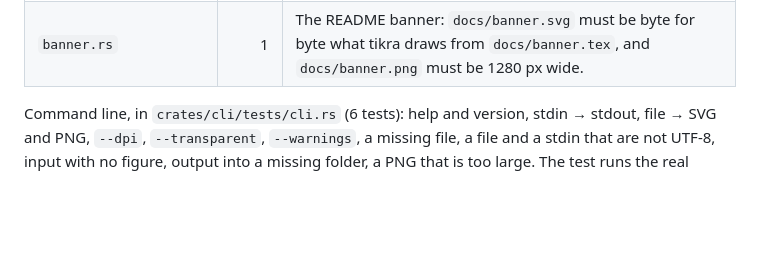
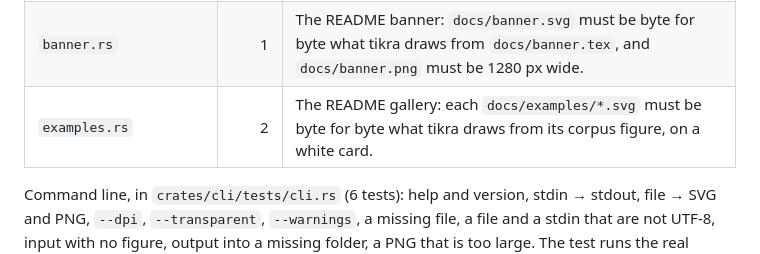
Before and after one commit to matheusmota-dev-br/tikra, a Markdown page: docs/tests.md, the part around the change. Drawn GitHub-style; blank space fills up the shorter version.

Commit message:
docs: show eight corpus figures as an SVG gallery in the readme

```diff
--- a/docs/tests.md
+++ b/docs/tests.md
@@ -33,6 +33,7 @@ Integration, in `crates/core/tests/`:
 | `corpus.rs` | 1 | Every figure in `corpus/` converts without warnings, with no `NaN`/`inf`, to SVG and PNG. |
 | `problematic.rs` | 17 | Input built to break the interpreter (section below). |
 | `banner.rs` | 1 | The README banner: `docs/banner.svg` must be byte for byte what tikra draws from `docs/banner.tex`, and `docs/banner.png` must be 1280 px wide. |
+| `examples.rs` | 2 | The README gallery: each `docs/examples/*.svg` must be byte for byte what tikra draws from its corpus figure, on a white card. |
 
 Command line, in `crates/cli/tests/cli.rs` (6 tests): help and version, stdin → stdout, file → SVG and PNG, `--dpi`, `--transparent`, `--warnings`, a missing file, a file and a stdin that are not UTF-8, input with no figure, output into a missing folder, a PNG that is too large. The test runs the real binary (`CARGO_BIN_EXE_tikra`), and `cargo llvm-cov` counts that child process's coverage.
 
```
Also changed, not shown: README.md (+11 -0 lines).
